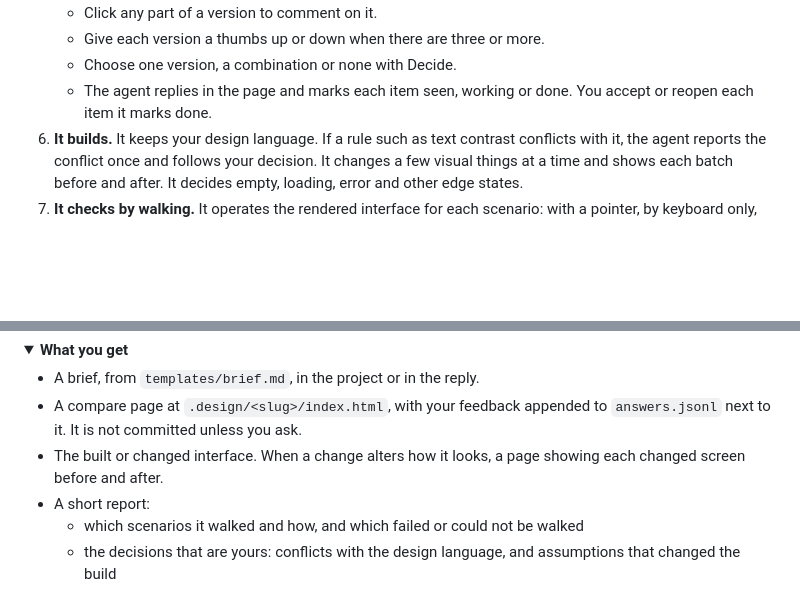
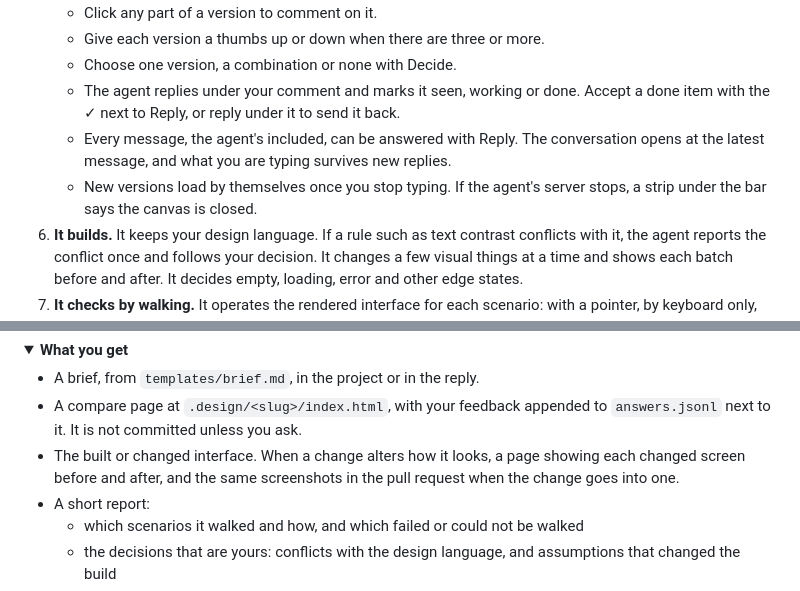
Before and after one commit to nmoutschen/better-ai, a Markdown page: docs/design-better.md, 2 parts joined by grey strips. GitHub-like rendering; folded sections open; blank space fills up the shorter version.

```diff
--- a/docs/design-better.md
+++ b/docs/design-better.md
@@ -68,7 +68,9 @@ Without an argument, it reviews the interface the conversation is building, then
    - Click any part of a version to comment on it.
    - Give each version a thumbs up or down when there are three or more.
    - Choose one version, a combination or none with Decide.
-   - The agent replies in the page and marks each item seen, working or done. You accept or reopen each item it marks done.
+   - The agent replies under your comment and marks it seen, working or done. Accept a done item with the ✓ next to Reply, or reply under it to send it back.
+   - Every message, the agent's included, can be answered with Reply. The conversation opens at the latest message, and what you are typing survives new replies.
+   - New versions load by themselves once you stop typing. If the agent's server stops, a strip under the bar says the canvas is closed.
 6. **It builds.** It keeps your design language. If a rule such as text contrast conflicts with it, the agent reports the conflict once and follows your decision. It changes a few visual things at a time and shows each batch before and after. It decides empty, loading, error and other edge states.
 7. **It checks by walking.** It operates the rendered interface for each scenario: with a pointer, by keyboard only, and at the smallest screen width. It reads the labels and headings without the visual page, runs an accessibility checker if one is available, and stops fixing after about three rounds or when a fix breaks a scenario that passed.
 8. **A separate reviewer reviews it.** The reviewer gets the interface, the brief and your decisions, not the builder's reasoning. A finding counts only if it names a scenario step where a person is stopped or slowed.
@@ -80,7 +82,7 @@ Without an argument, it reviews the interface the conversation is building, then
 
 - A brief, from `templates/brief.md`, in the project or in the reply.
 - A compare page at `.design/<slug>/index.html`, with your feedback appended to `answers.jsonl` next to it. It is not committed unless you ask.
-- The built or changed interface. When a change alters how it looks, a page showing each changed screen before and after.
+- The built or changed interface. When a change alters how it looks, a page showing each changed screen before and after, and the same screenshots in the pull request when the change goes into one.
 - A short report:
   - which scenarios it walked and how, and which failed or could not be walked
   - the decisions that are yours: conflicts with the design language, and assumptions that changed the build
```
Also changed, not shown: docs/research-better.md (+20 -4 lines), docs/img/research-better-board.png (added).
